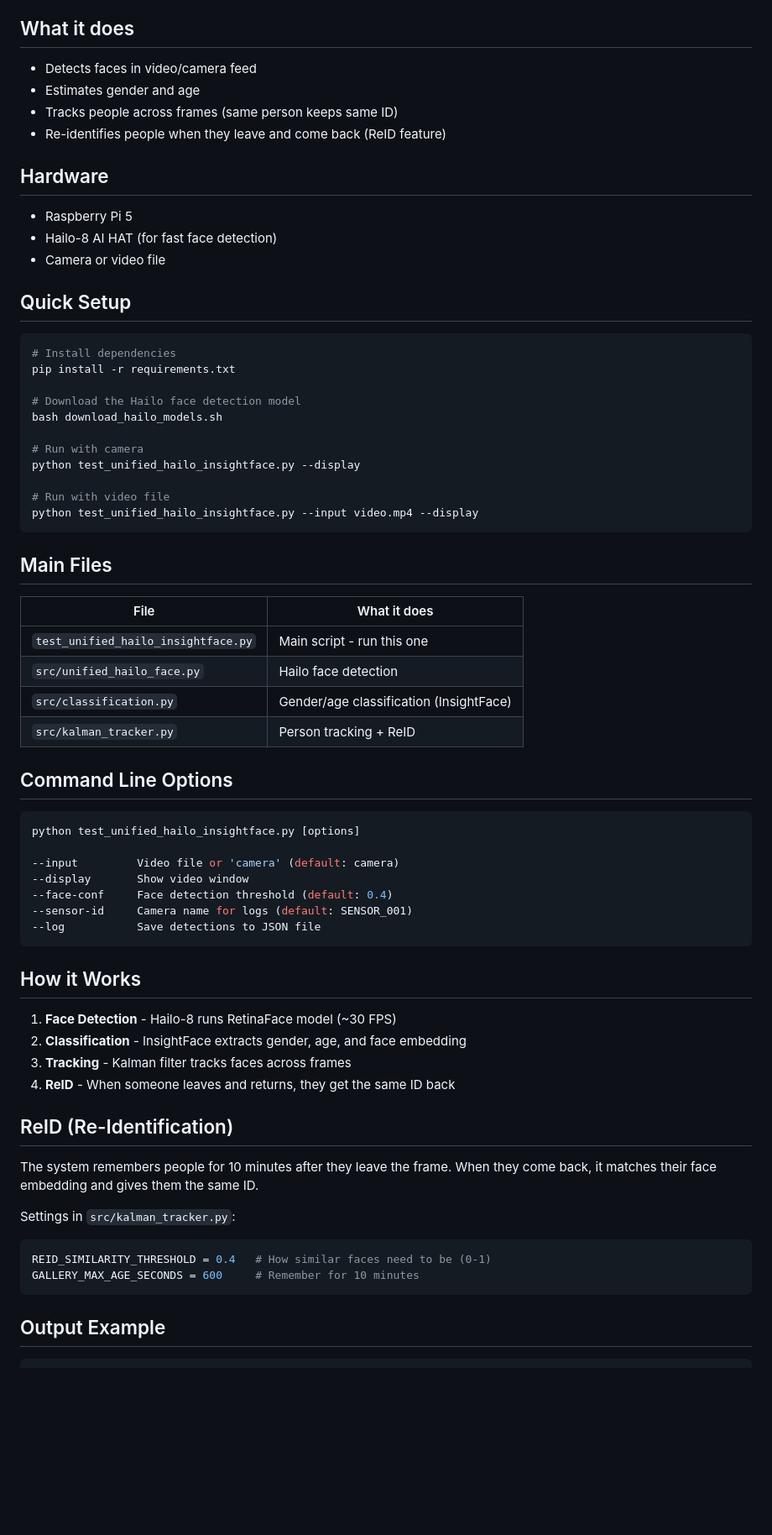
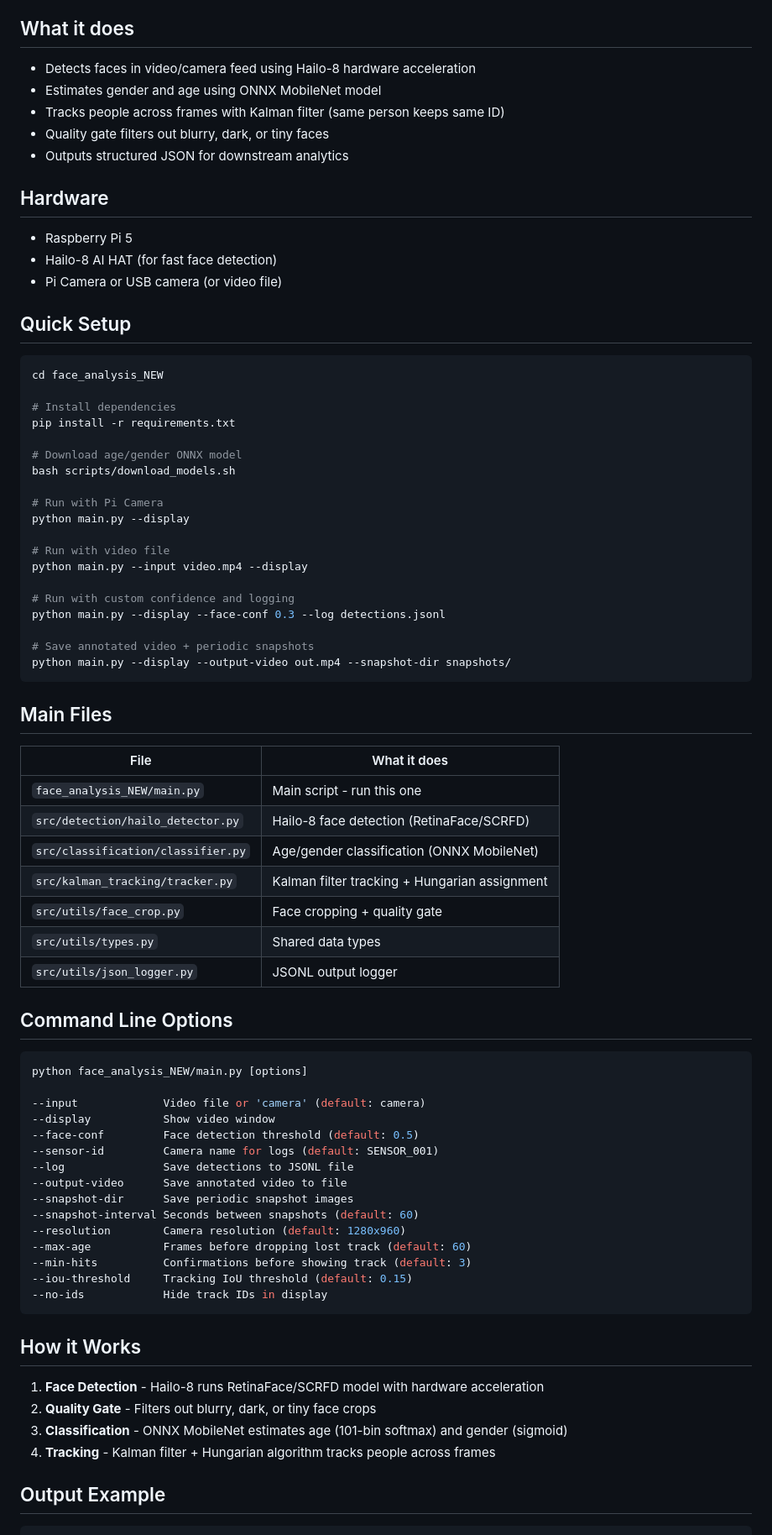
Before and after one commit to matyyyyyg/cameras-rp-haillo, a Markdown page: README.md, the part around one of its changes. Shown at 84% size. GitHub-like rendering; blank space fills up the shorter version.

````diff
--- a/README.md
+++ b/README.md
@@ -4,70 +4,80 @@ A real-time face detection system with gender/age classification and person trac
 
 ## What it does
 
-- Detects faces in video/camera feed
-- Estimates gender and age
-- Tracks people across frames (same person keeps same ID)
-- Re-identifies people when they leave and come back (ReID feature)
+- Detects faces in video/camera feed using Hailo-8 hardware acceleration
+- Estimates gender and age using ONNX MobileNet model
+- Tracks people across frames with Kalman filter (same person keeps same ID)
+- Quality gate filters out blurry, dark, or tiny faces
+- Outputs structured JSON for downstream analytics
 
 ## Hardware
 
 - Raspberry Pi 5
 - Hailo-8 AI HAT (for fast face detection)
-- Camera or video file
+- Pi Camera or USB camera (or video file)
 
 ## Quick Setup
 
 ```bash
+cd face_analysis_NEW
+
 # Install dependencies
 pip install -r requirements.txt
 
-# Download the Hailo face detection model
-bash download_hailo_models.sh
+# Download age/gender ONNX model
+bash scripts/download_models.sh
 
-# Run with camera
-python test_unified_hailo_insightface.py --display
+# Run with Pi Camera
+python main.py --display
 
 # Run with video file
-python test_unified_hailo_insightface.py --input video.mp4 --display
+python main.py --input video.mp4 --display
+
+# Run with custom confidence and logging
+python main.py --display --face-conf 0.3 --log detections.jsonl
+
+# Save annotated video + periodic snapshots
+python main.py --display --output-video out.mp4 --snapshot-dir snapshots/
 ```
 
 ## Main Files
 
 | File | What it does |
 |------|--------------|
-| `test_unified_hailo_insightface.py` | Main script - run this one |
-| `src/unified_hailo_face.py` | Hailo face detection |
-| `src/classification.py` | Gender/age classification (InsightFace) |
-| `src/kalman_tracker.py` | Person tracking + ReID |
+| `face_analysis_NEW/main.py` | Main script - run this one |
+| `src/detection/hailo_detector.py` | Hailo-8 face detection (RetinaFace/SCRFD) |
+| `src/classification/classifier.py` | Age/gender classification (ONNX MobileNet) |
+| `src/kalman_tracking/tracker.py` | Kalman filter tracking + Hungarian assignment |
+| `src/utils/face_crop.py` | Face cropping + quality gate |
+| `src/utils/types.py` | Shared data types |
+| `src/utils/json_logger.py` | JSONL output logger |
 
 ## Command Line Options
 
 ```bash
-python test_unified_hailo_insightface.py [options]
+python face_analysis_NEW/main.py [options]
 
---input         Video file or 'camera' (default: camera)
---display       Show video window
---face-conf     Face detection threshold (default: 0.4)
---sensor-id     Camera name for logs (default: SENSOR_001)
---log           Save detections to JSON file
+--input             Video file or 'camera' (default: camera)
+--display           Show video window
+--face-conf         Face detection threshold (default: 0.5)
+--sensor-id         Camera name for logs (default: SENSOR_001)
+--log               Save detections to JSONL file
+--output-video      Save annotated video to file
+--snapshot-dir      Save periodic snapshot images
+--snapshot-interval Seconds between snapshots (default: 60)
+--resolution        Camera resolution (default: 1280x960)
+--max-age           Frames before dropping lost track (default: 60)
+--min-hits          Confirmations before showing track (default: 3)
+--iou-threshold     Tracking IoU threshold (default: 0.15)
+--no-ids            Hide track IDs in display
 ```
 
 ## How it Works
 
-1. **Face Detection** - Hailo-8 runs RetinaFace model (~30 FPS)
-2. **Classification** - InsightFace extracts gender, age, and face embedding
-3. **Tracking** - Kalman filter tracks faces across frames
-4. **ReID** - When someone leaves and returns, they get the same ID back
-
-## ReID (Re-Identification)
-
-The system remembers people for 10 minutes after they leave the frame. When they come back, it matches their face embedding and gives them the same ID.
-
-Settings in `src/kalman_tracker.py`:
-```python
-REID_SIMILARITY_THRESHOLD = 0.4   # How similar faces need to be (0-1)
-GALLERY_MAX_AGE_SECONDS = 600     # Remember for 10 minutes
-```
+1. **Face Detection** - Hailo-8 runs RetinaFace/SCRFD model with hardware acceleration
+2. **Quality Gate** - Filters out blurry, dark, or tiny face crops
+3. **Classification** - ONNX MobileNet estimates age (101-bin softmax) and gender (sigmoid)
+4. **Tracking** - Kalman filter + Hungarian algorithm tracks people across frames
 
 ## Output Example
 
````
Also changed, not shown: other parts of README.md (+19 -9 lines).
